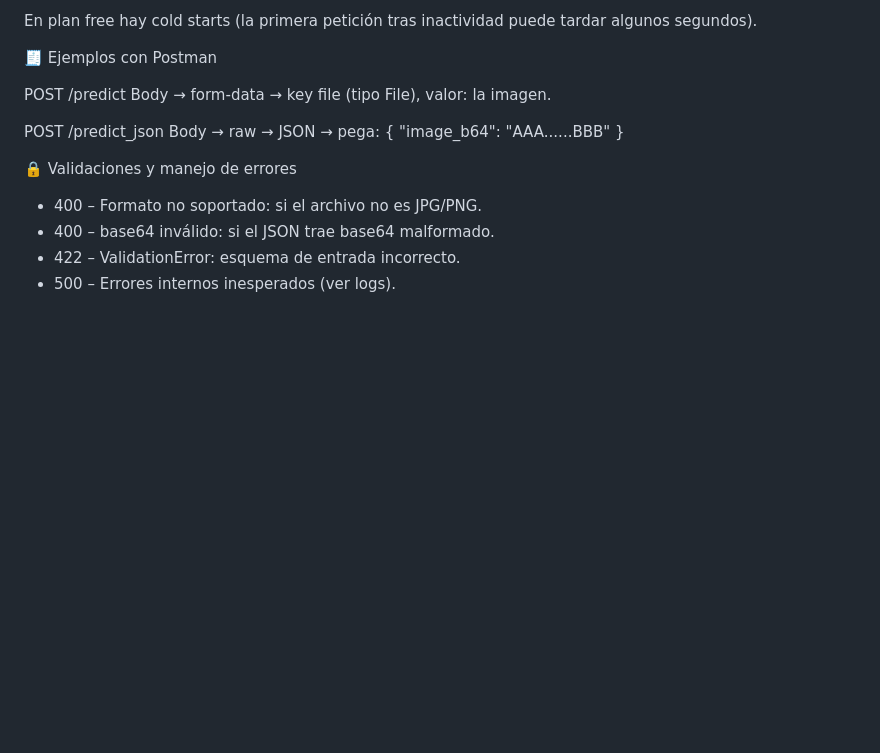
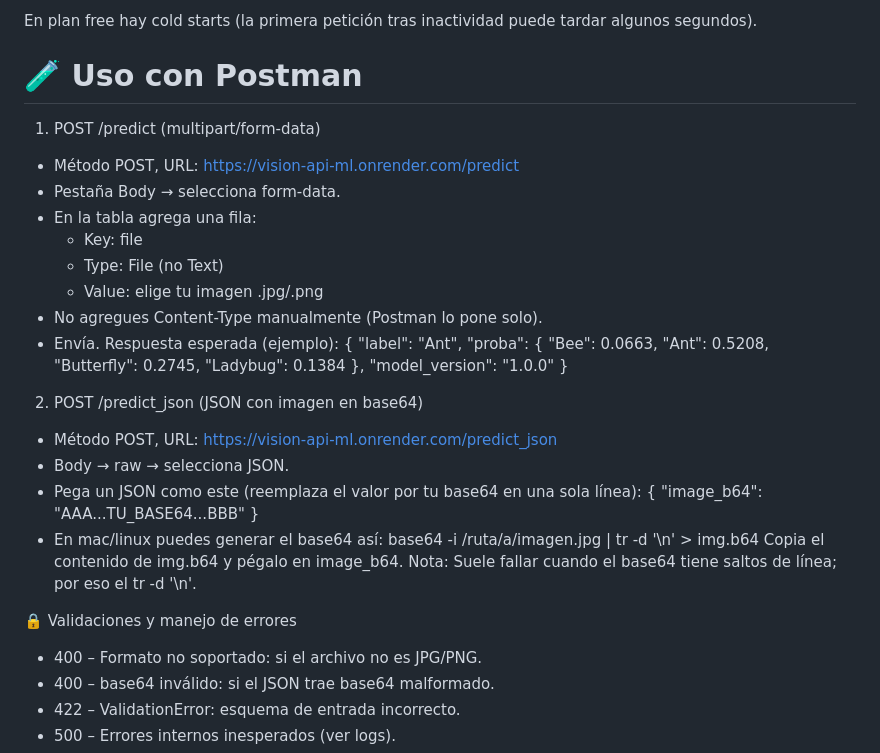
Before and after one commit to Joselota/vision-fastapi-render, a Markdown page: README.md, the part around the change. GitHub-like rendering; blank space fills up the shorter version.

Commit message:
Actualizacion Readme

```diff
--- a/README.md
+++ b/README.md
@@ -113,14 +113,38 @@ Si pasas 1 o 2 imágenes, el script reutiliza la primera para completar 3 llamad
 
 En plan free hay cold starts (la primera petición tras inactividad puede tardar algunos segundos).
 
-🧾 Ejemplos con Postman
+# 🧪 Uso con Postman
+1) POST /predict (multipart/form-data)
 
-POST /predict
-Body → form-data → key file (tipo File), valor: la imagen.
+ * Método POST, URL: https://vision-api-ml.onrender.com/predict
+ * Pestaña Body → selecciona form-data.
+ * En la tabla agrega una fila:
+   - Key: file
+   - Type: File (no Text)
+   - Value: elige tu imagen .jpg/.png
+ * No agregues Content-Type manualmente (Postman lo pone solo).
+ * Envía.
+   Respuesta esperada (ejemplo):
+        {
+        "label": "Ant",
+        "proba": {
+            "Bee": 0.0663,
+            "Ant": 0.5208,
+            "Butterfly": 0.2745,
+            "Ladybug": 0.1384
+        },
+        "model_version": "1.0.0"
+        }
+2) POST /predict_json (JSON con imagen en base64)
 
-POST /predict_json
-Body → raw → JSON → pega:
-{ "image_b64": "AAA...<tu base64>...BBB" }
+* Método POST, URL: https://vision-api-ml.onrender.com/predict_json
+* Body → raw → selecciona JSON.
+* Pega un JSON como este (reemplaza el valor por tu base64 en una sola línea):
+    { "image_b64": "AAA...TU_BASE64...BBB" }
+* En mac/linux puedes generar el base64 así:
+    base64 -i /ruta/a/imagen.jpg | tr -d '\n' > img.b64
+    Copia el contenido de img.b64 y pégalo en image_b64.
+    Nota: Suele fallar cuando el base64 tiene saltos de línea; por eso el tr -d '\n'.
 
 
 🔒 Validaciones y manejo de errores
```
